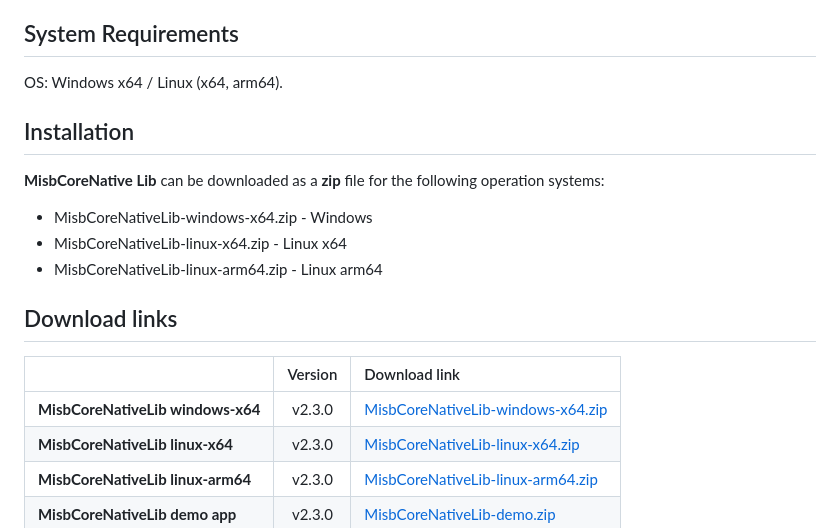
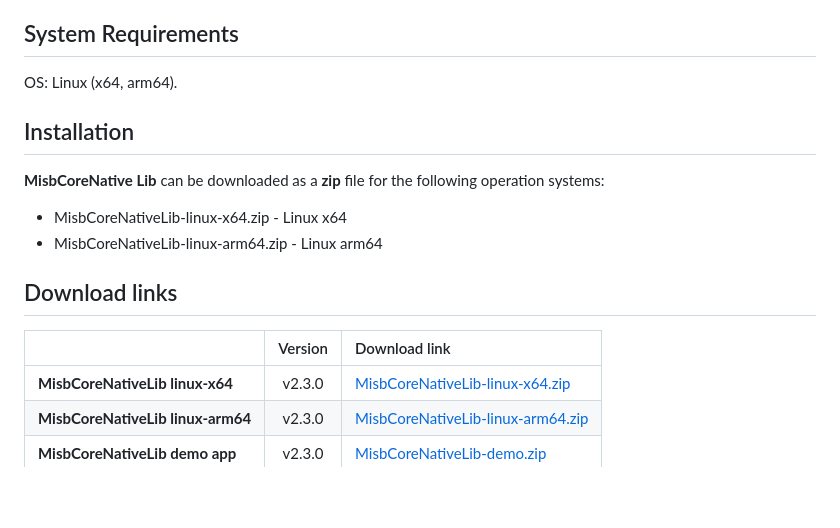
Before and after one commit to impleotv/misbcore-native-lib-release, a Markdown page: README.md, the part around the change. GitHub-like rendering; blank space fills up the shorter version.

```diff
--- a/README.md
+++ b/README.md
@@ -14,12 +14,11 @@ More info on [MisbCoreNative Lib](https://www.impleotv.com/content/misbcore/help
 Samples [MisbCoreNative sample apps](https://www.impleotv.com/content/misbcore-native-samples/help/).
 
 ## System Requirements
-OS: Windows x64 / Linux (x64, arm64).
+OS: Linux (x64, arm64).
 
 ## Installation
 
 **MisbCoreNative Lib** can be downloaded as a **zip** file for the following operation systems:
- - MisbCoreNativeLib-windows-x64.zip  - Windows
  - MisbCoreNativeLib-linux-x64.zip    - Linux x64
  - MisbCoreNativeLib-linux-arm64.zip  - Linux arm64
 
@@ -27,7 +26,6 @@ OS: Windows x64 / Linux (x64, arm64).
 
 |          | Version             | Download link                                                           |
 |:---------|:-------------------:|:------------------------------------------------------------------------|
-| **MisbCoreNativeLib windows-x64**   |  v2.3.0 | [MisbCoreNativeLib-windows-x64.zip](https://github.com/impleotv/misbcore-native-lib-release/releases/latest/download/MisbCoreNativeLib-windows-x64.zip) |
 | **MisbCoreNativeLib linux-x64**     |  v2.3.0 | [MisbCoreNativeLib-linux-x64.zip](https://github.com/impleotv/misbcore-native-lib-release/releases/latest/download/MisbCoreNativeLib-linux-x64.zip)   |
 | **MisbCoreNativeLib linux-arm64**   |  v2.3.0 | [MisbCoreNativeLib-linux-arm64.zip](https://github.com/impleotv/misbcore-native-lib-release/releases/latest/download/MisbCoreNativeLib-linux-arm64.zip)   |
 | **MisbCoreNativeLib demo app**      |  v2.3.0 | [MisbCoreNativeLib-demo.zip](https://github.com/impleotv/misbcore-native-lib-release/releases/latest/download/MisbCoreNativeLib-demo.zip)   |
```
